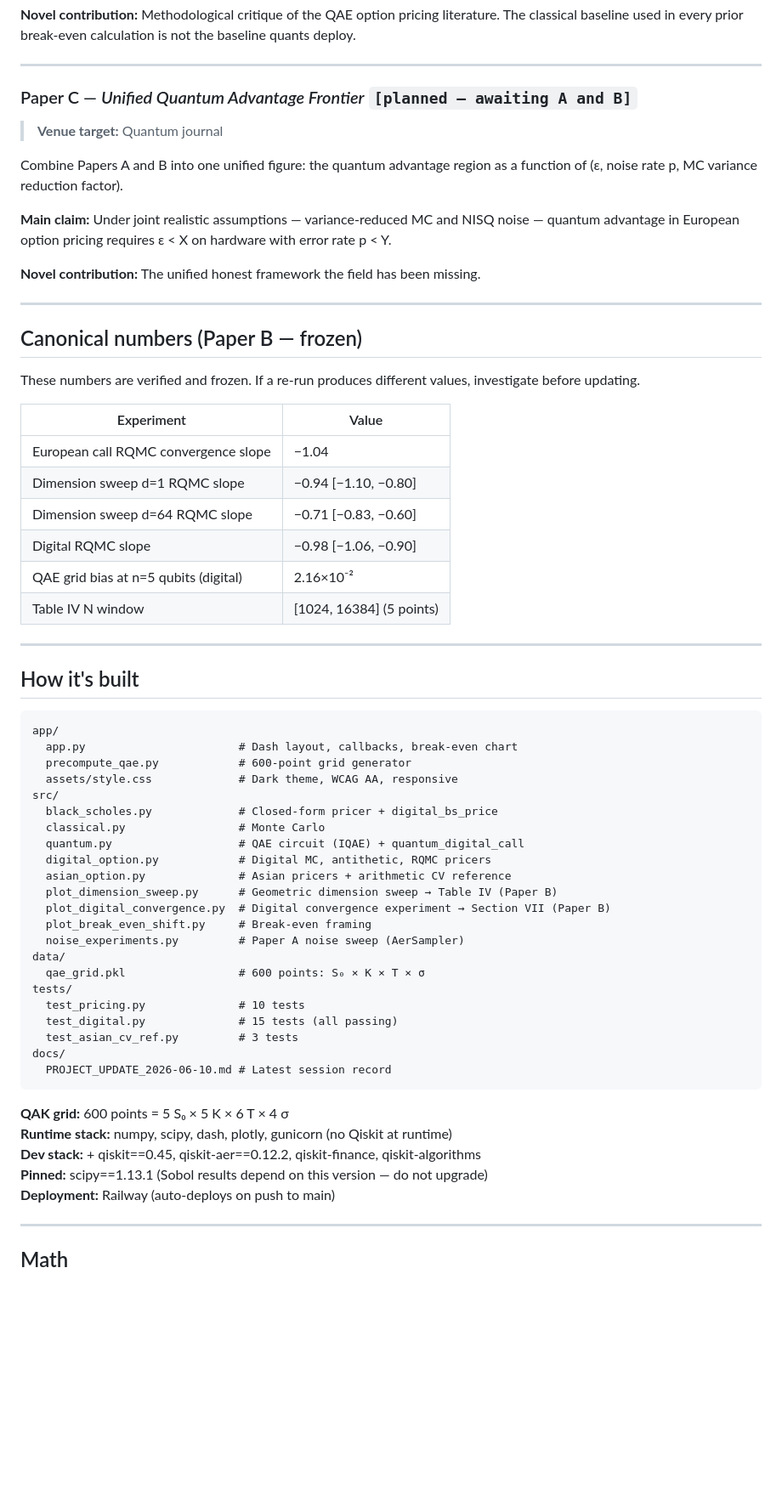
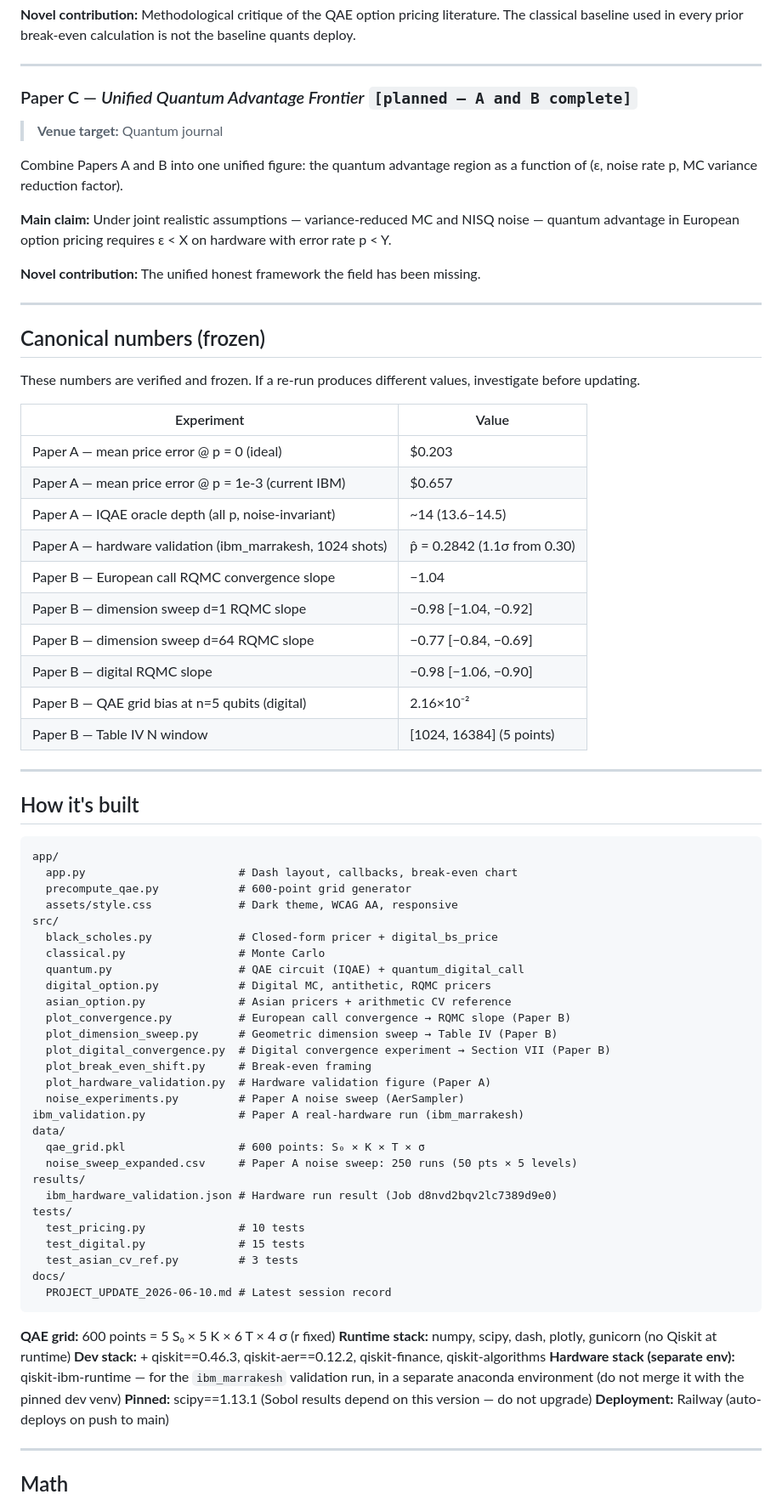
Before and after one commit to Prithvi8706/quantum_option_pricing, a Markdown page: README.md, the part around one of its changes. Shown at 85% size. Drawn GitHub-style; blank space fills up the shorter version.

Commit message:
docs: rebuild README from verified canonical numbers (Papers A and B complete, hardware run, corrected dimension slopes)

````diff
--- a/README.md
+++ b/README.md
@@ -84,7 +103,7 @@ RQMC achieves empirical convergence slope −0.94 [−0.80, −1.10] at d=1 —
 
 ---
 
-### Paper C — *Unified Quantum Advantage Frontier* `[planned — awaiting A and B]`
+### Paper C — *Unified Quantum Advantage Frontier* `[planned — A and B complete]`
 > **Venue target:** Quantum journal
 
 Combine Papers A and B into one unified figure: the quantum advantage region as a function of (ε, noise rate p, MC variance reduction factor).
@@ -95,18 +114,22 @@ Combine Papers A and B into one unified figure: the quantum advantage region as
 
 ---
 
-## Canonical numbers (Paper B — frozen)
+## Canonical numbers (frozen)
 
 These numbers are verified and frozen. If a re-run produces different values, investigate before updating.
 
 | Experiment | Value |
 |---|---|
-| European call RQMC convergence slope | −1.04 |
-| Dimension sweep d=1 RQMC slope | −0.94 [−1.10, −0.80] |
-| Dimension sweep d=64 RQMC slope | −0.71 [−0.83, −0.60] |
-| Digital RQMC slope | −0.98 [−1.06, −0.90] |
-| QAE grid bias at n=5 qubits (digital) | 2.16×10⁻² |
-| Table IV N window | [1024, 16384] (5 points) |
+| Paper A — mean price error @ p = 0 (ideal) | $0.203 |
+| Paper A — mean price error @ p = 1e-3 (current IBM) | $0.657 |
+| Paper A — IQAE oracle depth (all p, noise-invariant) | ~14 (13.6–14.5) |
+| Paper A — hardware validation (ibm_marrakesh, 1024 shots) | p̂ = 0.2842 (1.1σ from 0.30) |
+| Paper B — European call RQMC convergence slope | −1.04 |
+| Paper B — dimension sweep d=1 RQMC slope | −0.98 [−1.04, −0.92] |
+| Paper B — dimension sweep d=64 RQMC slope | −0.77 [−0.84, −0.69] |
+| Paper B — digital RQMC slope | −0.98 [−1.06, −0.90] |
+| Paper B — QAE grid bias at n=5 qubits (digital) | 2.16×10⁻² |
+| Paper B — Table IV N window | [1024, 16384] (5 points) |
 
 ---
 
@@ -123,23 +146,30 @@ src/
   quantum.py                   # QAE circuit (IQAE) + quantum_digital_call
   digital_option.py            # Digital MC, antithetic, RQMC pricers
   asian_option.py              # Asian pricers + arithmetic CV reference
+  plot_convergence.py          # European call convergence → RQMC slope (Paper B)
   plot_dimension_sweep.py      # Geometric dimension sweep → Table IV (Paper B)
   plot_digital_convergence.py  # Digital convergence experiment → Section VII (Paper B)
   plot_break_even_shift.py     # Break-even framing
+  plot_hardware_validation.py  # Hardware validation figure (Paper A)
   noise_experiments.py         # Paper A noise sweep (AerSampler)
+ibm_validation.py              # Paper A real-hardware run (ibm_marrakesh)
 data/
   qae_grid.pkl                 # 600 points: S₀ × K × T × σ
+  noise_sweep_expanded.csv     # Paper A noise sweep: 250 runs (50 pts × 5 levels)
+results/
+  ibm_hardware_validation.json # Hardware run result (Job d8nvd2bqv2lc7389d9e0)
 tests/
   test_pricing.py              # 10 tests
-  test_digital.py              # 15 tests (all passing)
+  test_digital.py              # 15 tests
   test_asian_cv_ref.py         # 3 tests
 docs/
   PROJECT_UPDATE_2026-06-10.md # Latest session record
 ```
 
-**QAK grid:** 600 points = 5 S₀ × 5 K × 6 T × 4 σ
+**QAE grid:** 600 points = 5 S₀ × 5 K × 6 T × 4 σ (r fixed)
 **Runtime stack:** numpy, scipy, dash, plotly, gunicorn (no Qiskit at runtime)
-**Dev stack:** + qiskit==0.45, qiskit-aer==0.12.2, qiskit-finance, qiskit-algorithms
+**Dev stack:** + qiskit==0.46.3, qiskit-aer==0.12.2, qiskit-finance, qiskit-algorithms
+**Hardware stack (separate env):** qiskit-ibm-runtime — for the `ibm_marrakesh` validation run, in a separate anaconda environment (do not merge it with the pinned dev venv)
 **Pinned:** scipy==1.13.1 (Sobol results depend on this version — do not upgrade)
 **Deployment:** Railway (auto-deploys on push to main)
 
````
Also changed, not shown: other parts of README.md (+36 -14 lines).
